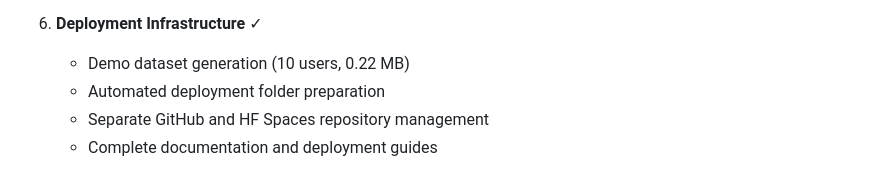
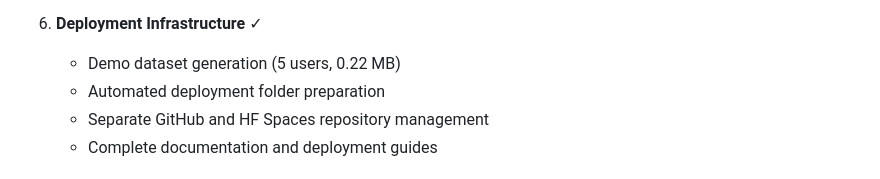
Before and after one commit to Prajwalparajuli/Instacart-product-recommendation, a Markdown page: README.md, the part around the change. Rendered like a GitHub page.

Commit message:
Update demo dataset generation user count

```diff
--- a/README.md
+++ b/README.md
@@ -161,7 +161,7 @@ insta-rec/
    - **Deployment Ready** for Hugging Face Spaces
 
 6. **Deployment Infrastructure** ✓
-   - Demo dataset generation (10 users, 0.22 MB)
+   - Demo dataset generation (5 users, 0.22 MB)
    - Automated deployment folder preparation
    - Separate GitHub and HF Spaces repository management
    - Complete documentation and deployment guides
```
